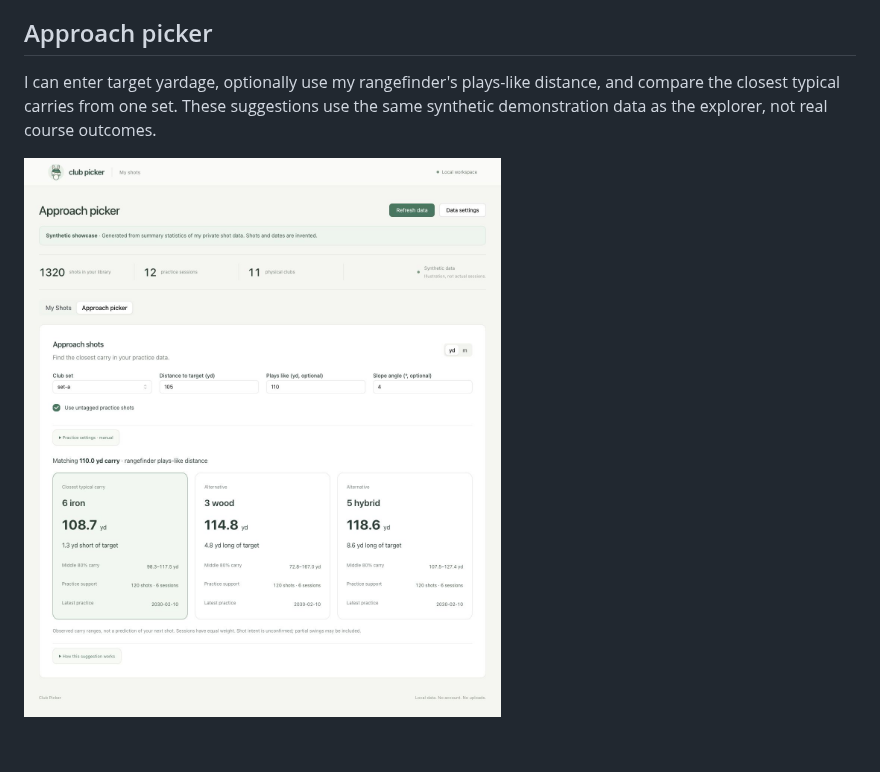
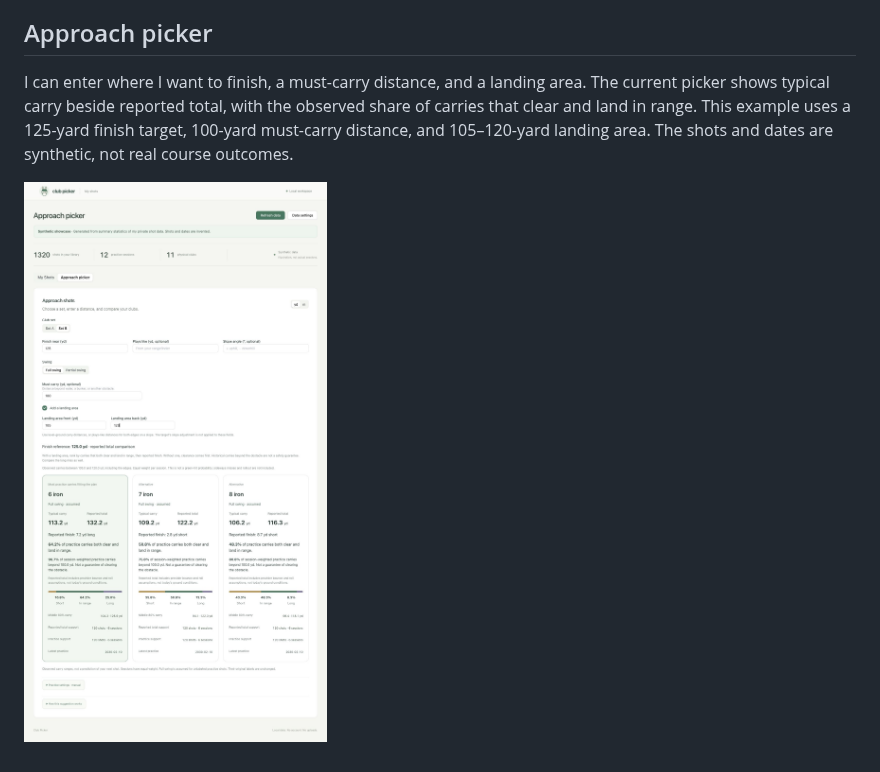
Before and after one commit to emmatyy19/club-picker, a Markdown page: docs/showcase.md, the part around one of its changes. Drawn GitHub-style; pictures changed too: docs/images/synthetic-approach.jpg.

Commit message:
docs: refresh approach picker showcase screenshot

```diff
--- a/docs/showcase.md
+++ b/docs/showcase.md
@@ -95,7 +95,9 @@ or differential-privacy guarantee.
 
 ## Approach picker
 
-I can enter target yardage, optionally use my rangefinder's plays-like distance,
-and compare the closest typical carries from one set. These suggestions use the
-same synthetic demonstration data as the explorer, not real course outcomes.
+I can enter where I want to finish, a must-carry distance, and a landing area.
+The current picker shows typical carry beside reported total, with the observed
+share of carries that clear and land in range. This example uses a 125-yard
+finish target, 100-yard must-carry distance, and 105–120-yard landing area.
+The shots and dates are synthetic, not real course outcomes.
 
```
Also changed, not shown: other parts of docs/showcase.md (+1 -1 lines).
